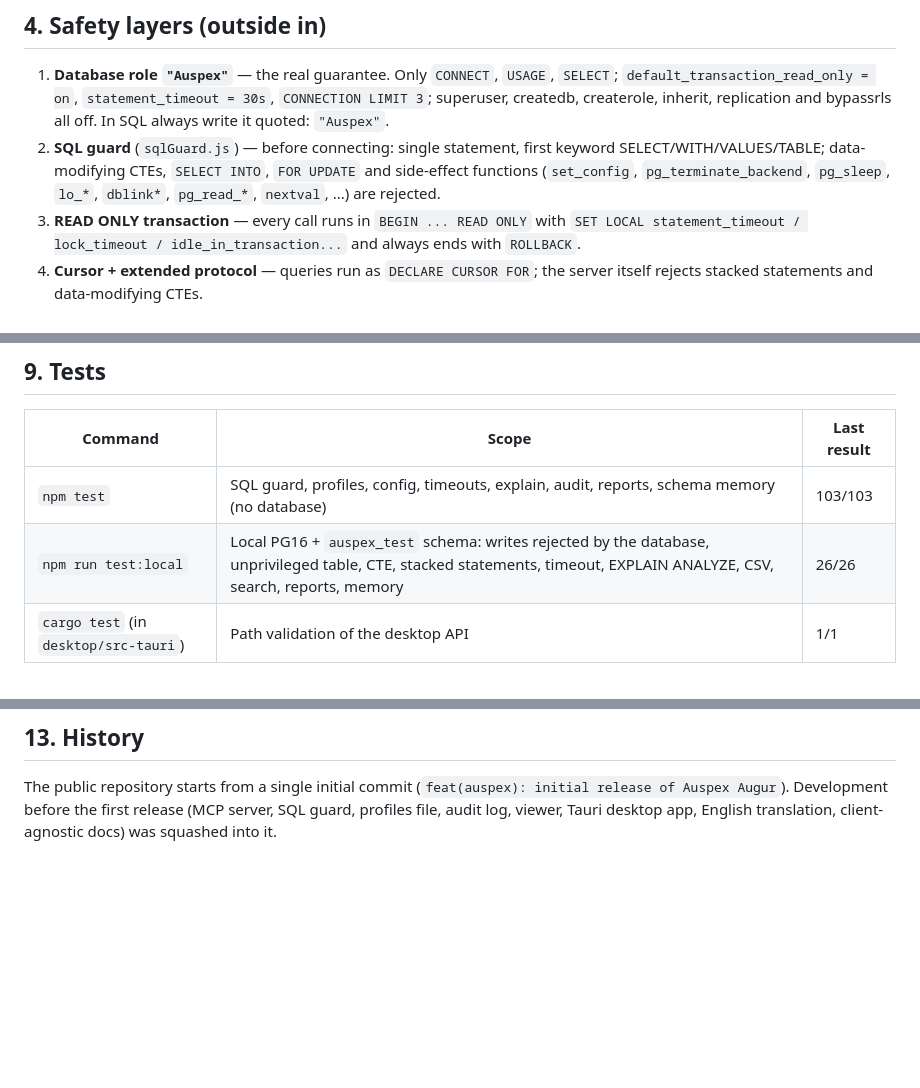
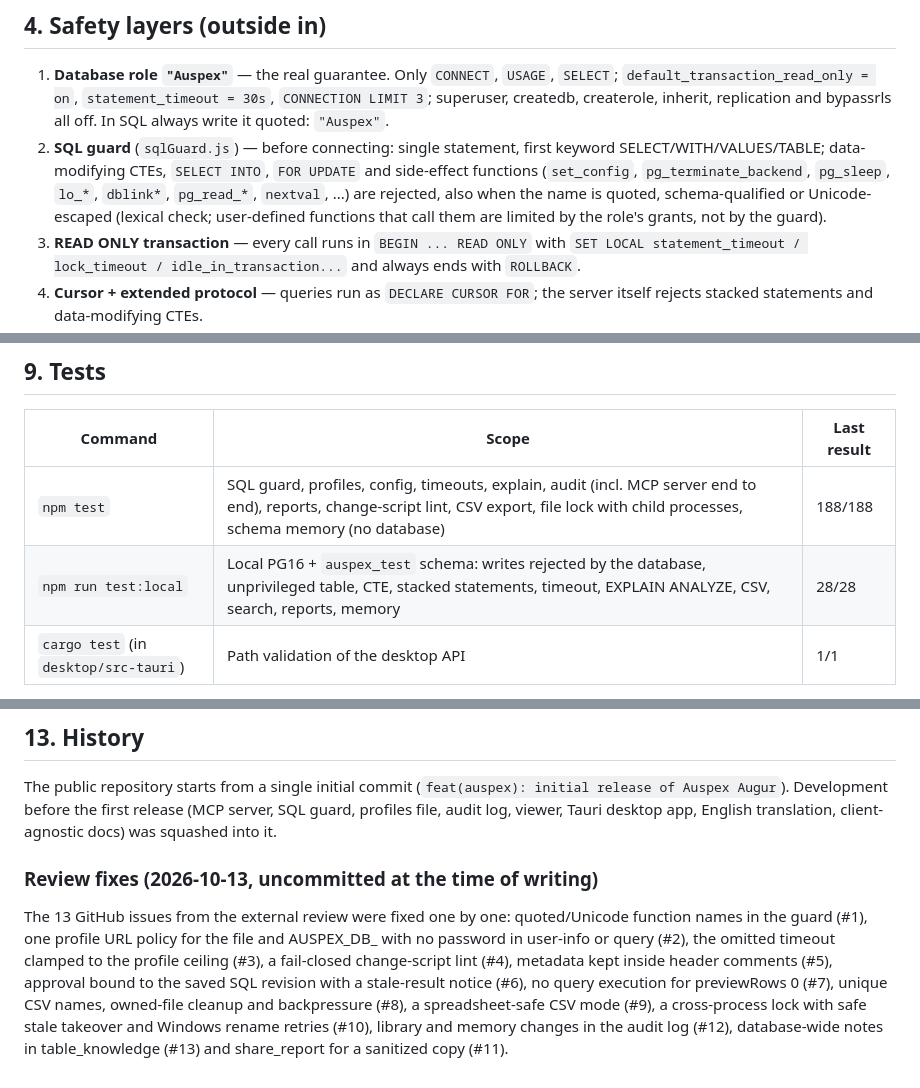
Before and after one commit to baranmerez/Auspex-Augur, a Markdown page: handoff/HANDOFF.md, 3 parts joined by grey strips. GitHub-like rendering; blank space fills up the shorter version.

Commit message:
docs(auspex): review fixes and test counts in handoff

```diff
--- a/handoff/HANDOFF.md
+++ b/handoff/HANDOFF.md
@@ -78,7 +79,9 @@ database to use unless they named one in the current conversation.
    keyword SELECT/WITH/VALUES/TABLE; data-modifying CTEs, `SELECT INTO`,
    `FOR UPDATE` and side-effect functions (`set_config`,
    `pg_terminate_backend`, `pg_sleep`, `lo_*`, `dblink*`, `pg_read_*`,
-   `nextval`, ...) are rejected.
+   `nextval`, ...) are rejected, also when the name is quoted,
+   schema-qualified or Unicode-escaped (lexical check; user-defined functions
+   that call them are limited by the role's grants, not by the guard).
 3. **READ ONLY transaction** — every call runs in `BEGIN ... READ ONLY` with
    `SET LOCAL statement_timeout / lock_timeout / idle_in_transaction...` and
    always ends with `ROLLBACK`.
@@ -168,8 +171,8 @@ Desktop build: Rust (MSVC toolchain), VS 2022 C++ Build Tools, WebView2;
 
 | Command | Scope | Last result |
 |---|---|---|
-| `npm test` | SQL guard, profiles, config, timeouts, explain, audit, reports, schema memory (no database) | 103/103 |
-| `npm run test:local` | Local PG16 + `auspex_test` schema: writes rejected by the database, unprivileged table, CTE, stacked statements, timeout, EXPLAIN ANALYZE, CSV, search, reports, memory | 26/26 |
+| `npm test` | SQL guard, profiles, config, timeouts, explain, audit (incl. MCP server end to end), reports, change-script lint, CSV export, file lock with child processes, schema memory (no database) | 188/188 |
+| `npm run test:local` | Local PG16 + `auspex_test` schema: writes rejected by the database, unprivileged table, CTE, stacked statements, timeout, EXPLAIN ANALYZE, CSV, search, reports, memory | 28/28 |
 | `cargo test` (in `desktop/src-tauri`) | Path validation of the desktop API | 1/1 |
 
 Local test setup: `scripts/local-test-setup.sql` (+ a `local` profile and a
@@ -216,3 +219,17 @@ The public repository starts from a single initial commit
 (`feat(auspex): initial release of Auspex Augur`). Development before the
 first release (MCP server, SQL guard, profiles file, audit log, viewer, Tauri
 desktop app, English translation, client-agnostic docs) was squashed into it.
+
+### Review fixes (2026-10-13, uncommitted at the time of writing)
+
+The 13 GitHub issues from the external review were fixed one by one:
+quoted/Unicode function names in the guard (#1), one profile URL policy for the
+file and AUSPEX_DB_<NAME> with no password in user-info or query (#2), the
+omitted timeout clamped to the profile ceiling (#3), a fail-closed change-script
+lint (#4), metadata kept inside header comments (#5), approval bound to the
+saved SQL revision with a stale-result notice (#6), no query execution for
+previewRows 0 (#7), unique CSV names, owned-file cleanup and backpressure (#8),
+a spreadsheet-safe CSV mode (#9), a cross-process lock with safe stale takeover
+and Windows rename retries (#10), library and memory changes in the audit log
+(#12), database-wide notes in table_knowledge (#13) and share_report for a
+sanitized copy (#11).
```
Also changed, not shown: other parts of handoff/HANDOFF.md (+1 -0 lines).
